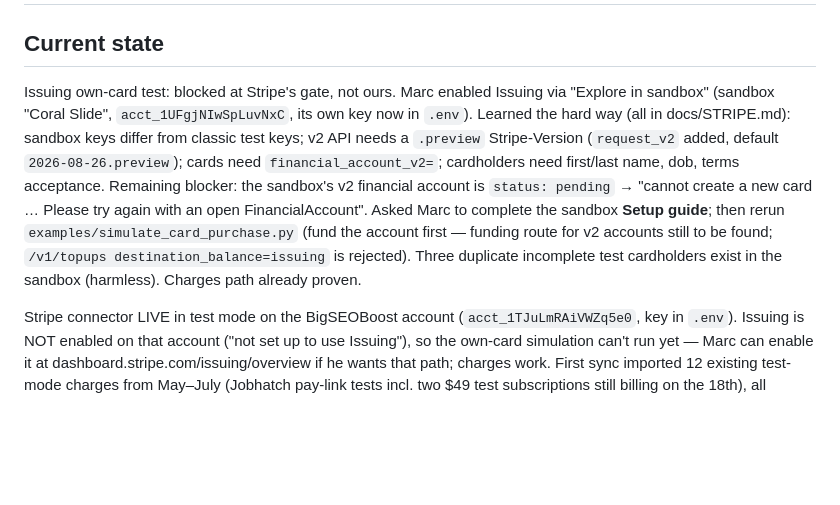
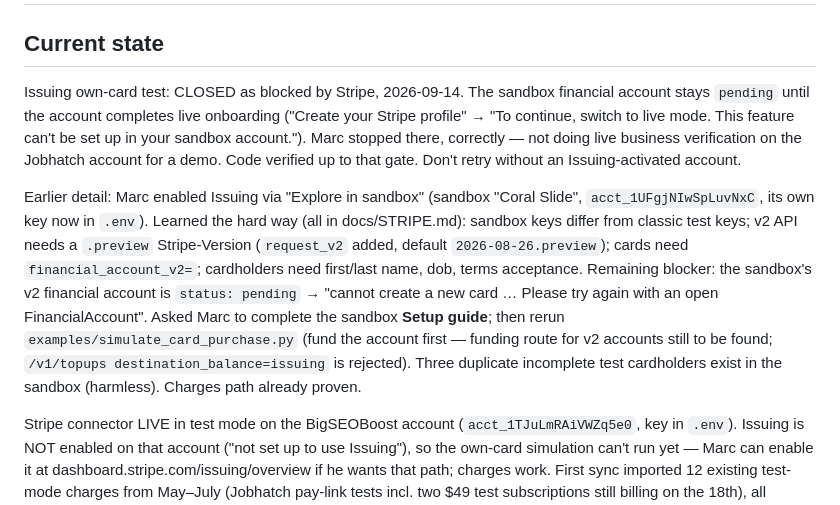
Before and after one commit to pseudomascot/agent-receipt, a Markdown page: PROGRESS.md, the part around the change. GitHub-like rendering; blank space fills up the shorter version.

```diff
--- a/PROGRESS.md
+++ b/PROGRESS.md
@@ -1,7 +1,9 @@
 # Progress
 
 ## Current state
-Issuing own-card test: blocked at Stripe's gate, not ours. Marc enabled Issuing via "Explore in sandbox" (sandbox "Coral Slide", `acct_1UFgjNIwSpLuvNxC`, its own key now in `.env`). Learned the hard way (all in docs/STRIPE.md): sandbox keys differ from classic test keys; v2 API needs a `.preview` Stripe-Version (`request_v2` added, default `2026-08-26.preview`); cards need `financial_account_v2=`; cardholders need first/last name, dob, terms acceptance. Remaining blocker: the sandbox's v2 financial account is `status: pending` → "cannot create a new card … Please try again with an open FinancialAccount". Asked Marc to complete the sandbox **Setup guide**; then rerun `examples/simulate_card_purchase.py` (fund the account first — funding route for v2 accounts still to be found; `/v1/topups destination_balance=issuing` is rejected). Three duplicate incomplete test cardholders exist in the sandbox (harmless). Charges path already proven.
+Issuing own-card test: CLOSED as blocked by Stripe, 2026-09-14. The sandbox financial account stays `pending` until the account completes live onboarding ("Create your Stripe profile" → "To continue, switch to live mode. This feature can't be set up in your sandbox account."). Marc stopped there, correctly — not doing live business verification on the Jobhatch account for a demo. Code verified up to that gate. Don't retry without an Issuing-activated account.
+
+Earlier detail: Marc enabled Issuing via "Explore in sandbox" (sandbox "Coral Slide", `acct_1UFgjNIwSpLuvNxC`, its own key now in `.env`). Learned the hard way (all in docs/STRIPE.md): sandbox keys differ from classic test keys; v2 API needs a `.preview` Stripe-Version (`request_v2` added, default `2026-08-26.preview`); cards need `financial_account_v2=`; cardholders need first/last name, dob, terms acceptance. Remaining blocker: the sandbox's v2 financial account is `status: pending` → "cannot create a new card … Please try again with an open FinancialAccount". Asked Marc to complete the sandbox **Setup guide**; then rerun `examples/simulate_card_purchase.py` (fund the account first — funding route for v2 accounts still to be found; `/v1/topups destination_balance=issuing` is rejected). Three duplicate incomplete test cardholders exist in the sandbox (harmless). Charges path already proven.
 
 Stripe connector LIVE in test mode on the BigSEOBoost account (`acct_1TJuLmRAiVWZq5e0`, key in `.env`). Issuing is NOT enabled on that account ("not set up to use Issuing"), so the own-card simulation can't run yet — Marc can enable it at dashboard.stripe.com/issuing/overview if he wants that path; charges work. First sync imported 12 existing test-mode charges from May–July (Jobhatch pay-link tests incl. two $49 test subscriptions still billing on the 18th), all `unknown`. Live run 2026-09-14: `examples/simulate_charge.py` $150 → `human` (Marc was typing) + money alert + notification; `--declare` $42.10 → merged, `agent`. Money-alert wording now says "paid" for purchases and "moved" for collected charges. Both connectors (mailbox + Stripe) are proven end to end; the v2 design's "agent has its own mailbox and card" is real on this machine.
 
```
Also changed, not shown: docs/STRIPE.md (+8 -2 lines).
